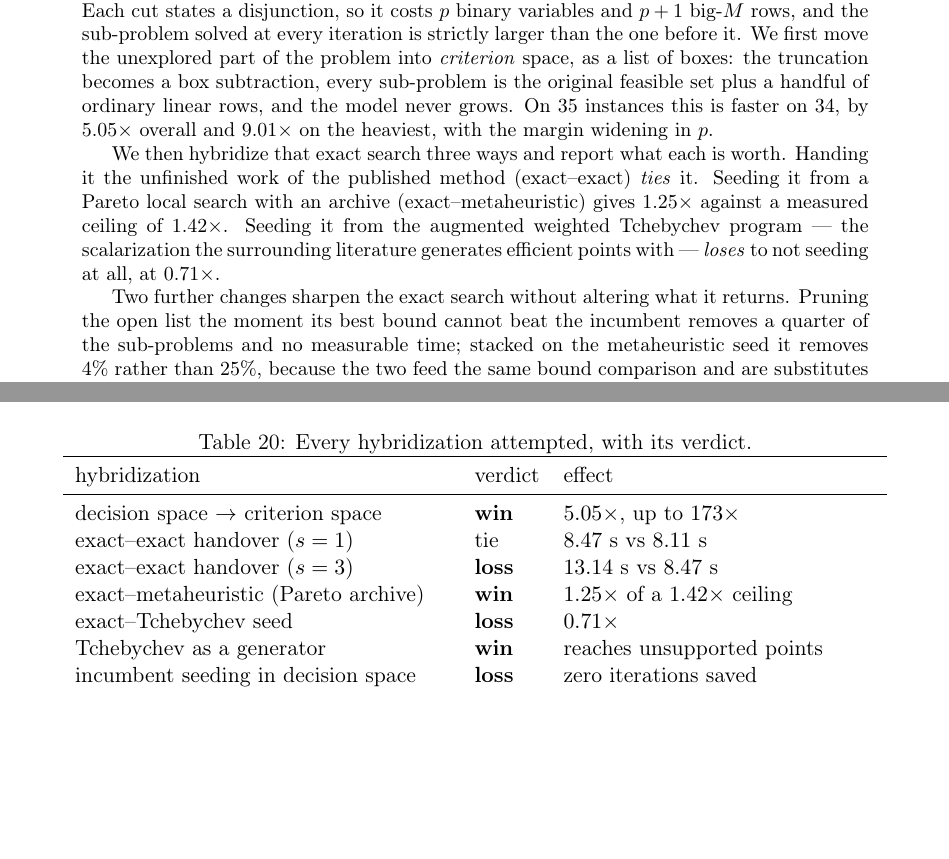
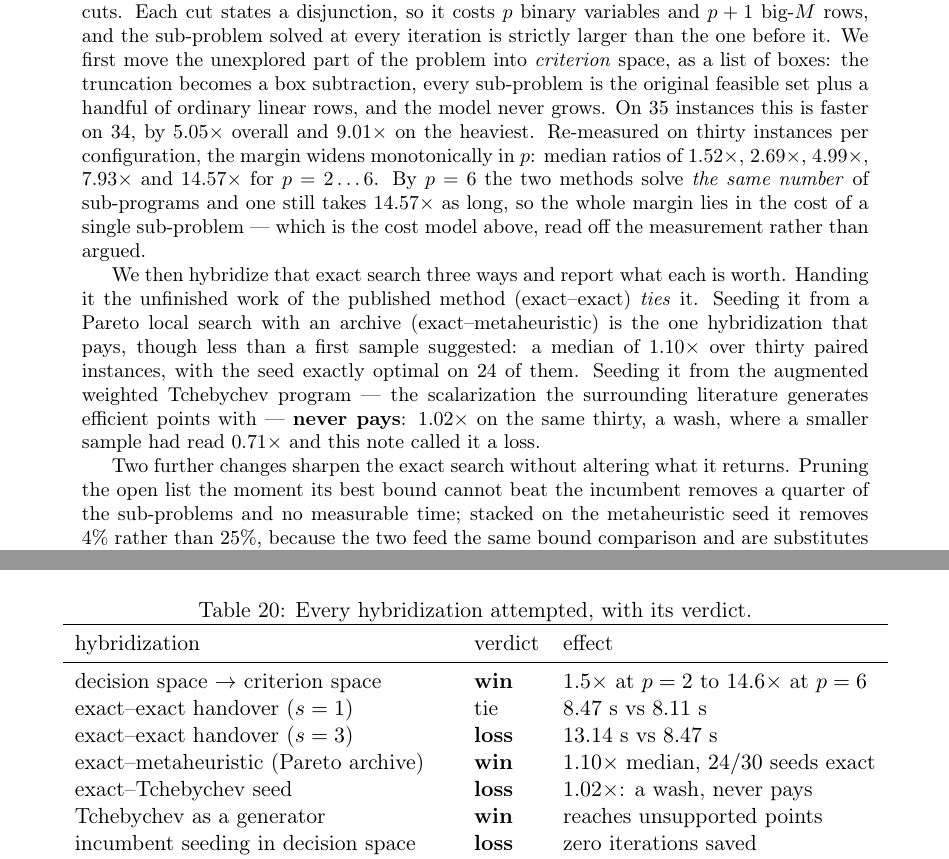
Before and after one commit to sisisoso2127-prog/hi, a LaTeX paper (docs/hybrid-methods-note.tex): two parts of pages 1 and 20 of 21, joined at a grey line, cut so that both start at the same text, the shorter picture padded with empty space. Compiled offline with pdfLaTeX.

Commit message:
Carry the campaign's corrections into the abstract and the verdict tables
The re-measured figures were in the body but the two most-read places still
quoted the superseded ones. The abstract now says the margin widens
monotonically in p (1.52x, 2.69x, 4.99x, 7.93x, 14.57x) and that by p=6 the
two methods solve the same number of sub-programs while one takes 14.57x as
long; the Pareto seed is stated at its measured 1.10x median over thirty
paired instances rather than 1.25x; and the Tchebychev seed is stated as
"never pays" at 1.02x, naming the 0.71x a smaller sample had read and that
this note had called a loss.

Same three corrections in the note's verdict table, matching results.tex,
and the README's Tchebychev heading no longer says "it loses" without the
qualification the larger sample forces.

All four PDFs rebuilt; no LaTeX warnings in any of them. 80/80 tests pass.

Co-Authored-By: Claude Opus 5 <noreply@anthropic.com>
Claude-Session: https://claude.ai/code/session_01KeaMjsL8MapSjw2Qun8Bdq

```diff
--- a/docs/hybrid-methods-note.tex
+++ b/docs/hybrid-methods-note.tex
@@ -39,15 +39,24 @@ move the unexplored part of the problem into \emph{criterion} space, as a list
 of boxes: the truncation becomes a box subtraction, every sub-problem is the
 original feasible set plus a handful of ordinary linear rows, and the model
 never grows. On 35 instances this is faster on 34, by $5.05\times$ overall and
-$9.01\times$ on the heaviest, with the margin widening in $p$.
+$9.01\times$ on the heaviest. Re-measured on thirty instances per
+configuration, the margin widens monotonically in $p$: median ratios of
+$1.52\times$, $2.69\times$, $4.99\times$, $7.93\times$ and $14.57\times$ for
+$p = 2 \dots 6$. By $p = 6$ the two methods solve \emph{the same number} of
+sub-programs and one still takes $14.57\times$ as long, so the whole margin
+lies in the cost of a single sub-problem --- which is the cost model above,
+read off the measurement rather than argued.
 
 We then hybridize that exact search three ways and report what each is worth.
 Handing it the unfinished work of the published method (exact--exact)
 \emph{ties} it. Seeding it from a Pareto local search with an archive
-(exact--metaheuristic) gives $1.25\times$ against a measured ceiling of
-$1.42\times$. Seeding it from the augmented weighted Tchebychev program --- the
-scalarization the surrounding literature generates efficient points with ---
-\emph{loses} to not seeding at all, at $0.71\times$.
+(exact--metaheuristic) is the one hybridization that pays, though less than a
+first sample suggested: a median of $1.10\times$ over thirty paired instances,
+with the seed exactly optimal on $24$ of them. Seeding it from the augmented
+weighted Tchebychev program --- the scalarization the surrounding literature
+generates efficient points with --- \textbf{never pays}: $1.02\times$ on the
+same thirty, a wash, where a smaller sample had read $0.71\times$ and this note
+called it a loss.
 
 Two further changes sharpen the exact search without altering what it returns.
 Pruning the open list the moment its best bound cannot beat the incumbent
@@ -1385,11 +1394,11 @@ wrong row of the right profile overstated the gain by half.
 \toprule
 hybridization & verdict & effect \\
 \midrule
-decision space $\to$ criterion space & \textbf{win} & $5.05\times$, up to $173\times$ \\
+decision space $\to$ criterion space & \textbf{win} & $1.5\times$ at $p=2$ to $14.6\times$ at $p=6$ \\
 exact--exact handover ($s=1$)        & tie          & $8.47$ s vs $8.11$ s \\
 exact--exact handover ($s=3$)        & \textbf{loss} & $13.14$ s vs $8.47$ s \\
-exact--metaheuristic (Pareto archive) & \textbf{win} & $1.25\times$ of a $1.42\times$ ceiling \\
-exact--Tchebychev seed               & \textbf{loss} & $0.71\times$ \\
+exact--metaheuristic (Pareto archive) & \textbf{win} & $1.10\times$ median, $24/30$ seeds exact \\
+exact--Tchebychev seed               & \textbf{loss} & $1.02\times$: a wash, never pays \\
 Tchebychev as a generator            & \textbf{win} & reaches unsupported points \\
 incumbent seeding in decision space  & \textbf{loss} & zero iterations saved \\
 early exit on a hopeless bound       & partial      & 25\% fewer boxes, no time \\
```
Also changed, not shown: README.md, docs/hybrid-methods-note.pdf.
